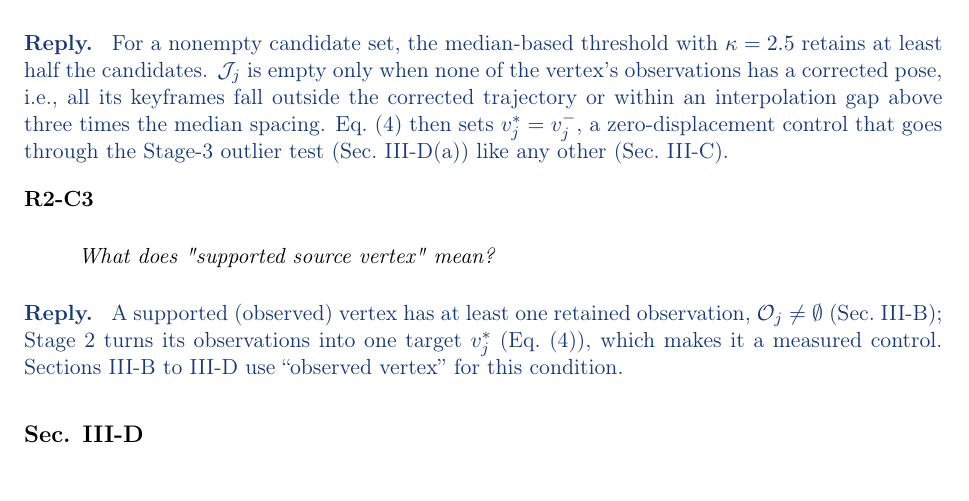
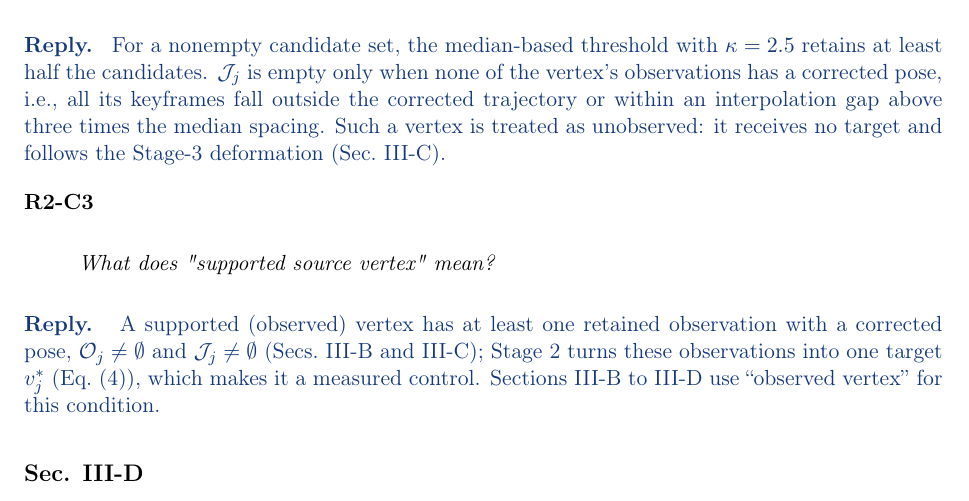
Before and after one commit to giltchcity/-LAR-6202-Wapox-ylper, a LaTeX document (main.tex): part of page 11 of 17, cut so that both start at the same text. Compiled offline with pdfLaTeX.

Commit message:
Response: R2-C2/C3 treat a vertex without a corrected pose as unobserved
A vertex whose observations have no corrected pose receives no target and
follows the Stage-3 deformation; an observed vertex has a retained
observation with a corrected pose. Matches the revised Stage-2 code.

Co-Authored-By: Claude Opus 5.5 <noreply@anthropic.com>
Claude-Session: https://claude.ai/code/session_01WJ8Q9XpeVFcdjhu2CaNCjq

```diff
--- a/main.tex
+++ b/main.tex
@@ -310,12 +310,12 @@ $m_{rj}\in\mathbb R^3$ is the sampled sensor-frame point returned by $\mathcal S
 
 \point{R2-C2}{What if there are no candidates r satisfying Eq. 5?}
 \begin{reply}
-For a nonempty candidate set, the median-based threshold with $\kappa=2.5$ retains at least half the candidates. $\mathcal J_j$ is empty only when none of the vertex's observations has a corrected pose, i.e., all its keyframes fall outside the corrected trajectory or within an interpolation gap above three times the median spacing. Eq.~(4) then sets $v_j^*=v_j^-$, a zero-displacement control that goes through the Stage-3 outlier test (Sec.~III-D(a)) like any other (Sec.~III-C).
+For a nonempty candidate set, the median-based threshold with $\kappa=2.5$ retains at least half the candidates. $\mathcal J_j$ is empty only when none of the vertex's observations has a corrected pose, i.e., all its keyframes fall outside the corrected trajectory or within an interpolation gap above three times the median spacing. Such a vertex is treated as unobserved: it receives no target and follows the Stage-3 deformation (Sec.~III-C).
 \end{reply}
 
 \point{R2-C3}{What does "supported source vertex" mean?}
 \begin{reply}
-A supported (observed) vertex has at least one retained observation, $\mathcal O_j\neq\emptyset$ (Sec.~III-B); Stage~2 turns its observations into one target $v_j^*$ (Eq.~(4)), which makes it a measured control. Sections III-B to III-D use ``observed vertex'' for this condition.
+A supported (observed) vertex has at least one retained observation with a corrected pose, $\mathcal O_j\neq\emptyset$ and $\mathcal J_j\neq\emptyset$ (Secs.~III-B and III-C); Stage~2 turns these observations into one target $v_j^*$ (Eq.~(4)), which makes it a measured control. Sections III-B to III-D use ``observed vertex'' for this condition.
 \end{reply}
 
 \subsection*{Sec. III-D}
```
